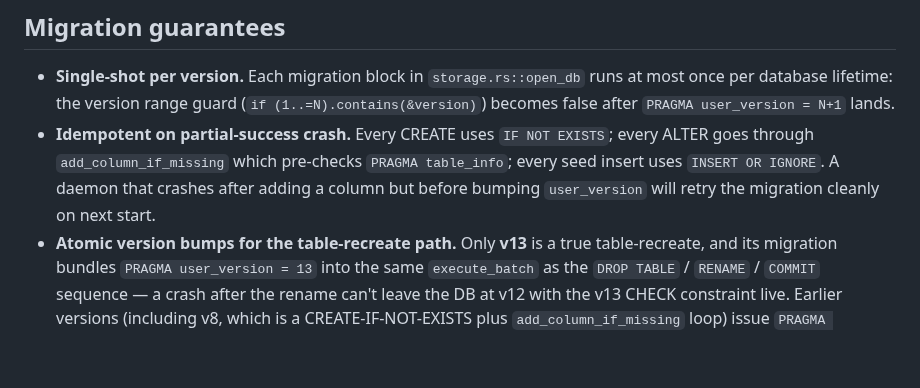
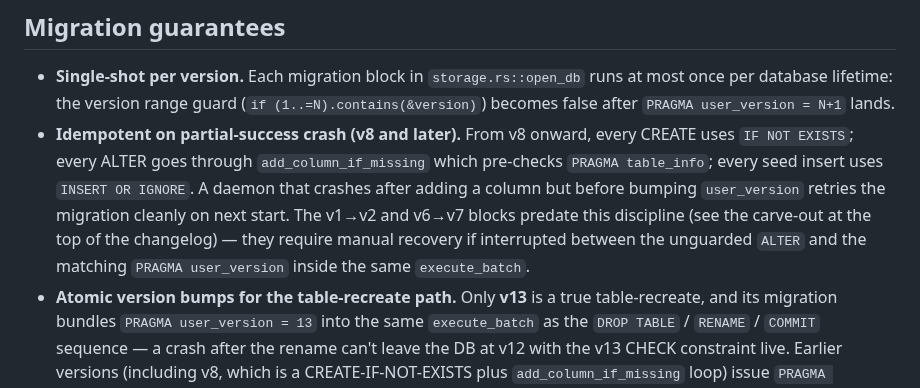
Before and after one commit to stevencarpenter/hippo, a Markdown page: docs/schema.md, the part around the change. Rendered like a GitHub page; blank space fills up the shorter version.

Commit message:
docs(schema): scope idempotency claim to v8+ (PR #117 follow-up)
Empty-context reviewer caught a self-contradiction left by cd1de70:
the "Migration guarantees" section's "Idempotent on partial-success
crash" bullet asserted "every ALTER goes through add_column_if_missing"
unconditionally, but the changelog carve-out at the top of the same
doc explicitly excludes v1→v2 and v6→v7 from that discipline. Scope
the bullet to v8 and later and reference the carve-out.

Co-Authored-By: Claude Opus 4.7 (1M context) <noreply@anthropic.com>

```diff
--- a/docs/schema.md
+++ b/docs/schema.md
@@ -111,7 +111,7 @@ workflow_enrichment_queue ──> workflow_runs
 ## Migration guarantees
 
 - **Single-shot per version.** Each migration block in `storage.rs::open_db` runs at most once per database lifetime: the version range guard (`if (1..=N).contains(&version)`) becomes false after `PRAGMA user_version = N+1` lands.
-- **Idempotent on partial-success crash.** Every CREATE uses `IF NOT EXISTS`; every ALTER goes through `add_column_if_missing` which pre-checks `PRAGMA table_info`; every seed insert uses `INSERT OR IGNORE`. A daemon that crashes after adding a column but before bumping `user_version` will retry the migration cleanly on next start.
+- **Idempotent on partial-success crash (v8 and later).** From v8 onward, every CREATE uses `IF NOT EXISTS`; every ALTER goes through `add_column_if_missing` which pre-checks `PRAGMA table_info`; every seed insert uses `INSERT OR IGNORE`. A daemon that crashes after adding a column but before bumping `user_version` retries the migration cleanly on next start. The v1→v2 and v6→v7 blocks predate this discipline (see the carve-out at the top of the changelog) — they require manual recovery if interrupted between the unguarded `ALTER` and the matching `PRAGMA user_version` inside the same `execute_batch`.
 - **Atomic version bumps for the table-recreate path.** Only **v13** is a true table-recreate, and its migration bundles `PRAGMA user_version = 13` into the same `execute_batch` as the `DROP TABLE` / `RENAME` / `COMMIT` sequence — a crash after the rename can't leave the DB at v12 with the v13 CHECK constraint live. Earlier versions (including v8, which is a CREATE-IF-NOT-EXISTS plus `add_column_if_missing` loop) issue `PRAGMA user_version = N` in a separate `execute_batch` after the migration body completes, so re-run safety on those steps comes from the idempotency of each individual statement, not from atomicity with the version bump.
 - **PRAGMA `foreign_keys` discipline.** Migrations that require dropping a table (v13) explicitly turn FKs off, run inside a transaction, and turn them back on at the end. Other migrations rely on the default `foreign_keys=ON` set by `open_db`.
 
```
